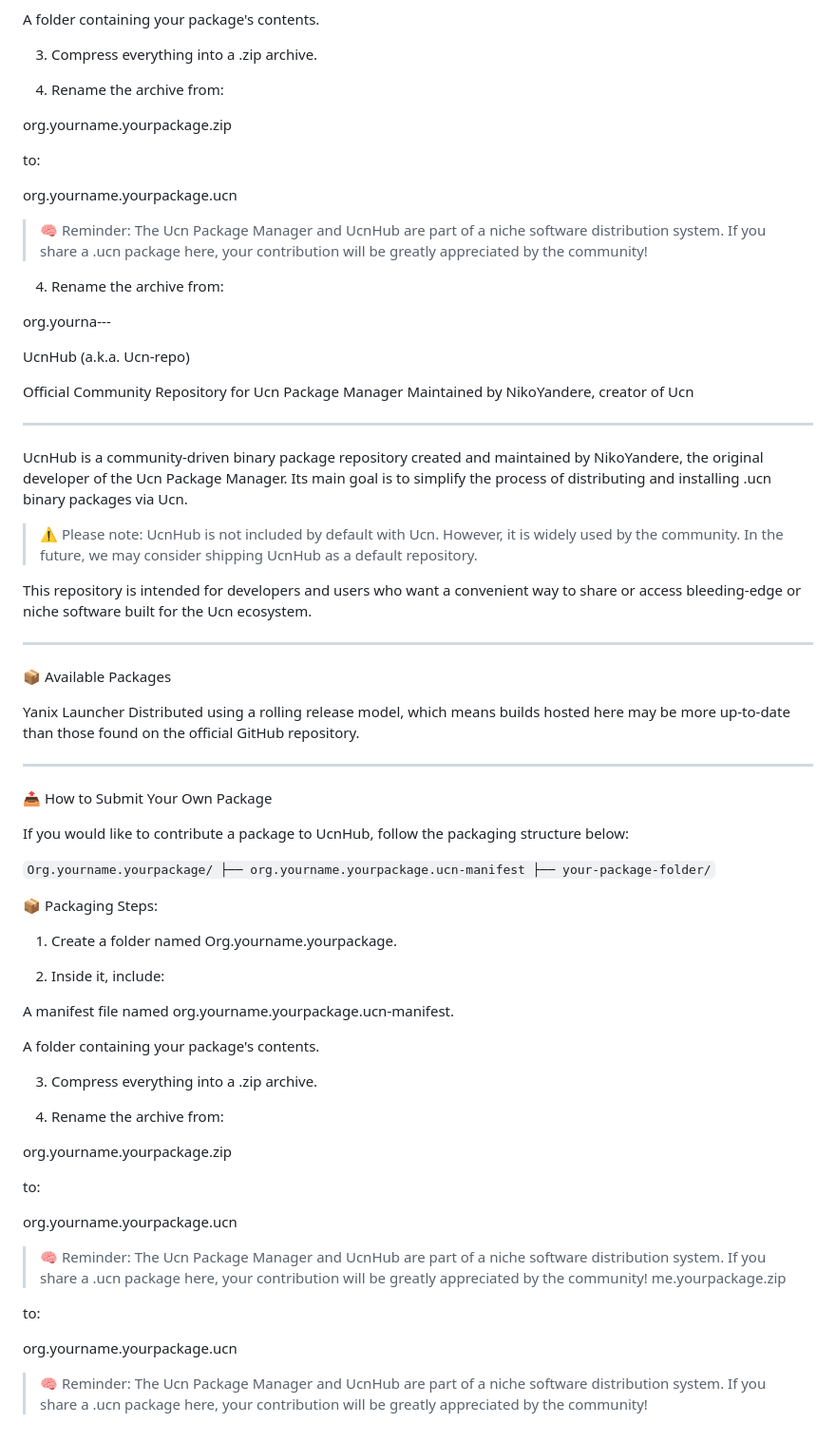
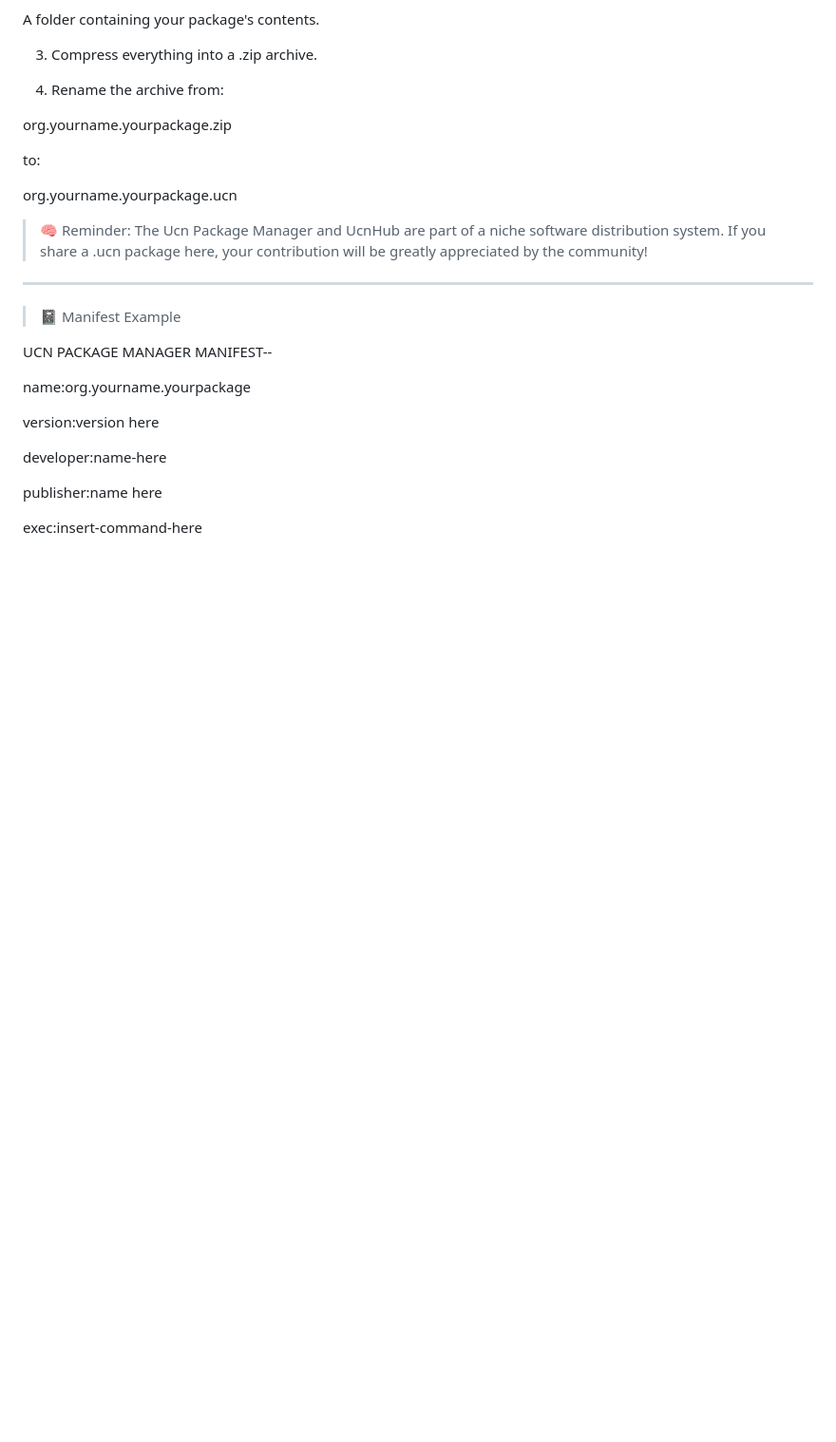
Before and after one commit to NikoYandere/UcnHub, a Markdown page: README.md, the part around the change. Shown: that part at 95% size. Rendered like a GitHub page; blank space fills up the shorter version.

Commit message:
Atualizar o README.md

```diff
--- a/README.md
+++ b/README.md
@@ -122,79 +122,17 @@ org.yourname.yourpackage.ucn
 
 
 > 🧠 Reminder: The Ucn Package Manager and UcnHub are part of a niche software distribution system. If you share a .ucn package here, your contribution will be greatly appreciated by the community!
-4. Rename the archive from:
+---
+> 📓 Manifest Example
 
-org.yourna---
+UCN PACKAGE MANAGER MANIFEST--
 
-UcnHub (a.k.a. Ucn-repo)
+name:org.yourname.yourpackage
 
-Official Community Repository for Ucn Package Manager
-Maintained by NikoYandere, creator of Ucn
+version:version here
 
+developer:name-here
 
----
+publisher:name here
 
-UcnHub is a community-driven binary package repository created and maintained by NikoYandere, the original developer of the Ucn Package Manager. Its main goal is to simplify the process of distributing and installing .ucn binary packages via Ucn.
-
-> ⚠️ Please note: UcnHub is not included by default with Ucn. However, it is widely used by the community. In the future, we may consider shipping UcnHub as a default repository.
-
-
-
-This repository is intended for developers and users who want a convenient way to share or access bleeding-edge or niche software built for the Ucn ecosystem.
-
-
----
-
-📦 Available Packages
-
-Yanix Launcher
-Distributed using a rolling release model, which means builds hosted here may be more up-to-date than those found on the official GitHub repository.
-
-
-
----
-
-📤 How to Submit Your Own Package
-
-If you would like to contribute a package to UcnHub, follow the packaging structure below:
-
-`Org.yourname.yourpackage/
-├── org.yourname.yourpackage.ucn-manifest
-├── your-package-folder/`
-
-📦 Packaging Steps:
-
-1. Create a folder named Org.yourname.yourpackage.
-
-
-2. Inside it, include:
-
-A manifest file named org.yourname.yourpackage.ucn-manifest.
-
-A folder containing your package's contents.
-
-
-
-3. Compress everything into a .zip archive.
-
-
-4. Rename the archive from:
-
-org.yourname.yourpackage.zip
-
-to:
-
-org.yourname.yourpackage.ucn
-
-
-
-> 🧠 Reminder: The Ucn Package Manager and UcnHub are part of a niche software distribution system. If you share a .ucn package here, your contribution will be greatly appreciated by the community!
-me.yourpackage.zip
-
-to:
-
-org.yourname.yourpackage.ucn
-
-
-
-> 🧠 Reminder: The Ucn Package Manager and UcnHub are part of a niche software distribution system. If you share a .ucn package here, your contribution will be greatly appreciated by the community!
+exec:insert-command-here
```
